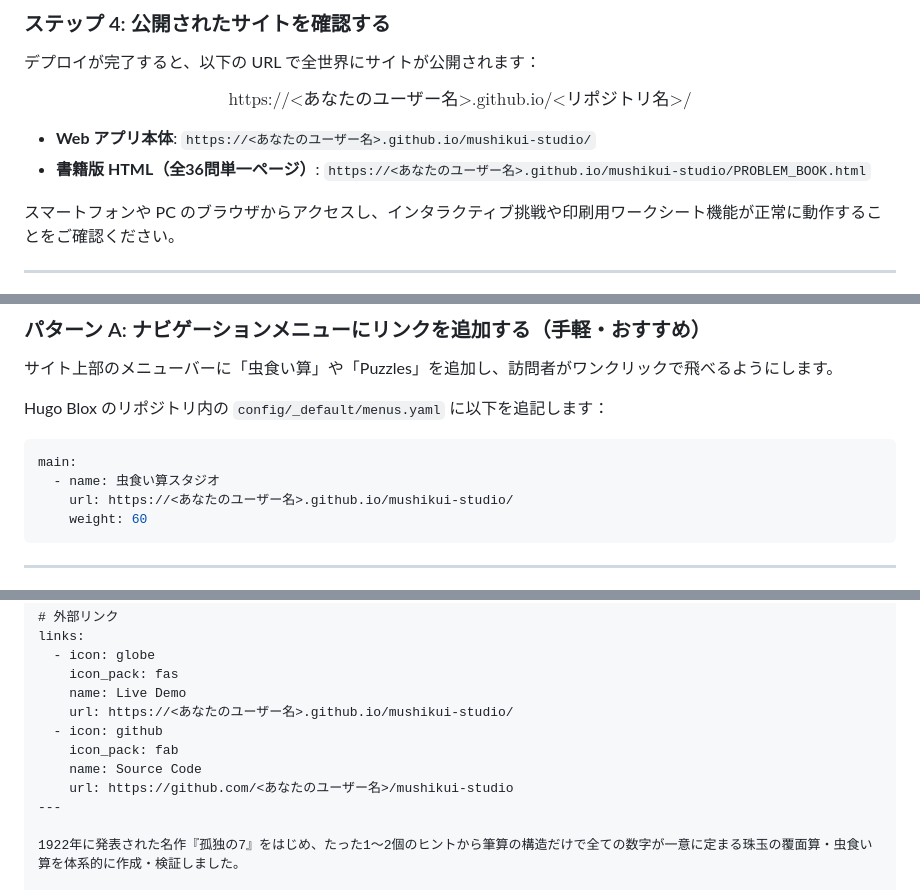
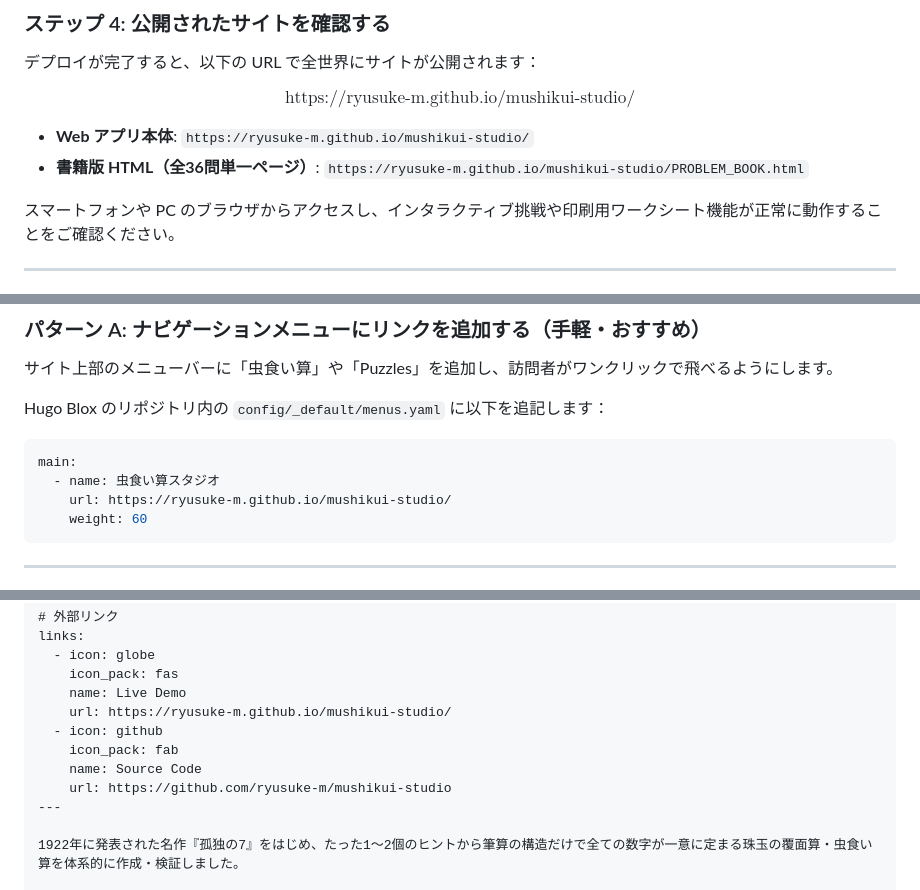
Before and after one commit to ryusuke-m/mushikui-studio, a Markdown page: DEPLOYMENT_GUIDE.md, 3 parts joined by grey strips. Drawn GitHub-style.

Commit message:
docs: update repository badges and URLs to ryusuke-m/mushikui-studio

````diff
--- a/DEPLOYMENT_GUIDE.md
+++ b/DEPLOYMENT_GUIDE.md
@@ -82,10 +82,10 @@ push が完了したら、GitHub 上のリポジトリページで GitHub Pages
 
 デプロイが完了すると、以下の URL で全世界にサイトが公開されます：
 
-$$\text{https://<あなたのユーザー名>.github.io/<リポジトリ名>/}$$
+$$\text{https://ryusuke-m.github.io/mushikui-studio/}$$
 
-- **Web アプリ本体**: `https://<あなたのユーザー名>.github.io/mushikui-studio/`
-- **書籍版 HTML（全36問単一ページ）**: `https://<あなたのユーザー名>.github.io/mushikui-studio/PROBLEM_BOOK.html`
+- **Web アプリ本体**: `https://ryusuke-m.github.io/mushikui-studio/`
+- **書籍版 HTML（全36問単一ページ）**: `https://ryusuke-m.github.io/mushikui-studio/PROBLEM_BOOK.html`
 
 スマートフォンや PC のブラウザからアクセスし、インタラクティブ挑戦や印刷用ワークシート機能が正常に動作することをご確認ください。
 
@@ -104,7 +104,7 @@ Hugo Blox のリポジトリ内の `config/_default/menus.yaml` に以下を追
 ```yaml
 main:
   - name: 虫食い算スタジオ
-    url: https://<あなたのユーザー名>.github.io/mushikui-studio/
+    url: https://ryusuke-m.github.io/mushikui-studio/
     weight: 60
 ```
 
@@ -133,11 +133,11 @@ links:
   - icon: globe
     icon_pack: fas
     name: Live Demo
-    url: https://<あなたのユーザー名>.github.io/mushikui-studio/
+    url: https://ryusuke-m.github.io/mushikui-studio/
   - icon: github
     icon_pack: fab
     name: Source Code
-    url: https://github.com/<あなたのユーザー名>/mushikui-studio
+    url: https://github.com/ryusuke-m/mushikui-studio
 ---
 
 1922年に発表された名作『孤独の7』をはじめ、たった1〜2個のヒントから筆算の構造だけで全ての数字が一意に定まる珠玉の覆面算・虫食い算を体系的に作成・検証しました。
````
Also changed, not shown: README.md (+2 -1 lines).
